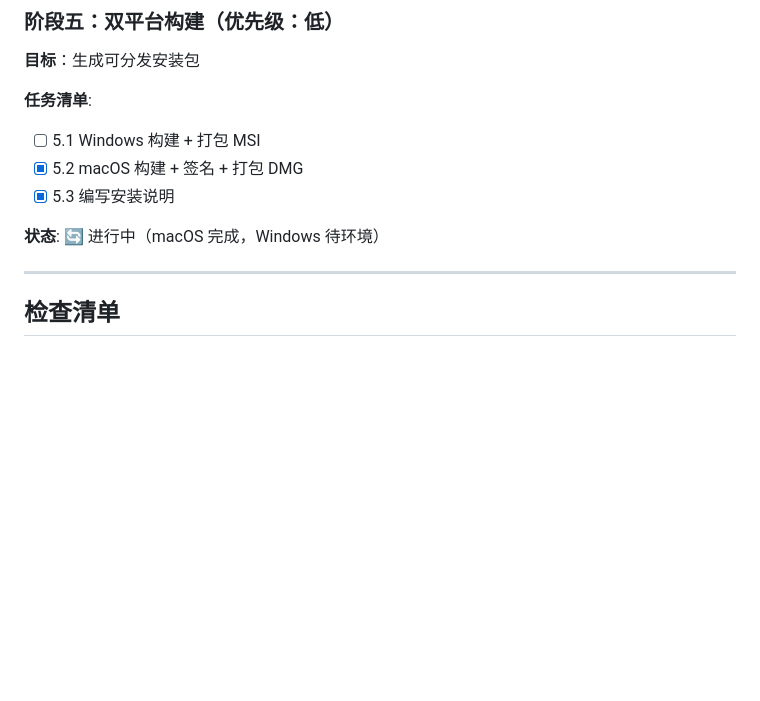
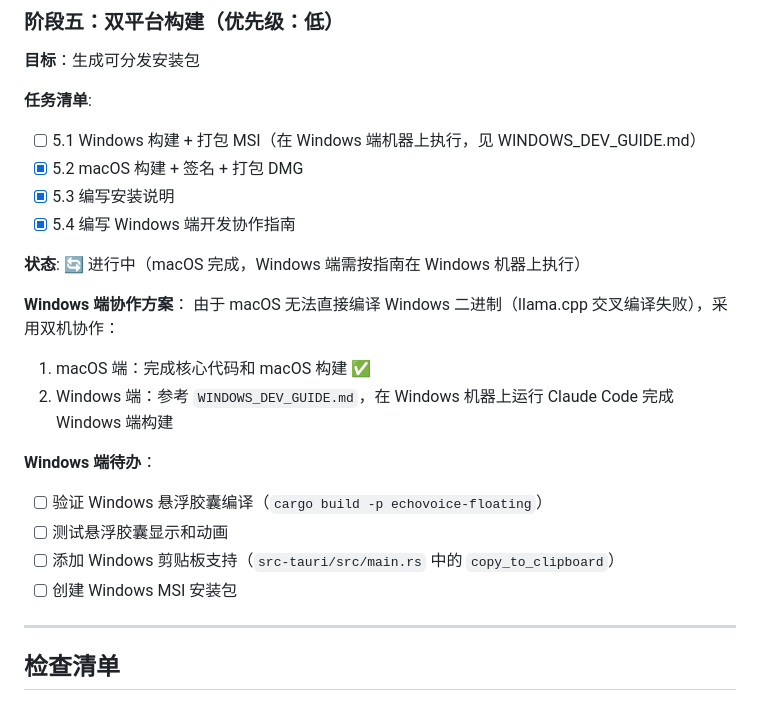
Before and after one commit to OpeNopEn2007/EchoVoice, a Markdown page: .dev/PLAN.md, the part around the change. Rendered like a GitHub page; blank space fills up the shorter version.

Commit message:
chore(plan): update phase 5 with Windows collaboration plan

```diff
--- a/.dev/PLAN.md
+++ b/.dev/PLAN.md
@@ -91,11 +91,23 @@
 **目标**：生成可分发安装包
 
 **任务清单**:
-- [ ] 5.1 Windows 构建 + 打包 MSI
+- [ ] 5.1 Windows 构建 + 打包 MSI（在 Windows 端机器上执行，见 WINDOWS_DEV_GUIDE.md）
 - [x] 5.2 macOS 构建 + 签名 + 打包 DMG
 - [x] 5.3 编写安装说明
+- [x] 5.4 编写 Windows 端开发协作指南
 
-**状态**: 🔄 进行中（macOS 完成，Windows 待环境）
+**状态**: 🔄 进行中（macOS 完成，Windows 端需按指南在 Windows 机器上执行）
+
+**Windows 端协作方案**：
+由于 macOS 无法直接编译 Windows 二进制（llama.cpp 交叉编译失败），采用双机协作：
+1. macOS 端：完成核心代码和 macOS 构建 ✅
+2. Windows 端：参考 `WINDOWS_DEV_GUIDE.md`，在 Windows 机器上运行 Claude Code 完成 Windows 端构建
+
+**Windows 端待办**：
+- [ ] 验证 Windows 悬浮胶囊编译（`cargo build -p echovoice-floating`）
+- [ ] 测试悬浮胶囊显示和动画
+- [ ] 添加 Windows 剪贴板支持（`src-tauri/src/main.rs` 中的 `copy_to_clipboard`）
+- [ ] 创建 Windows MSI 安装包
 
 ---
 
```
